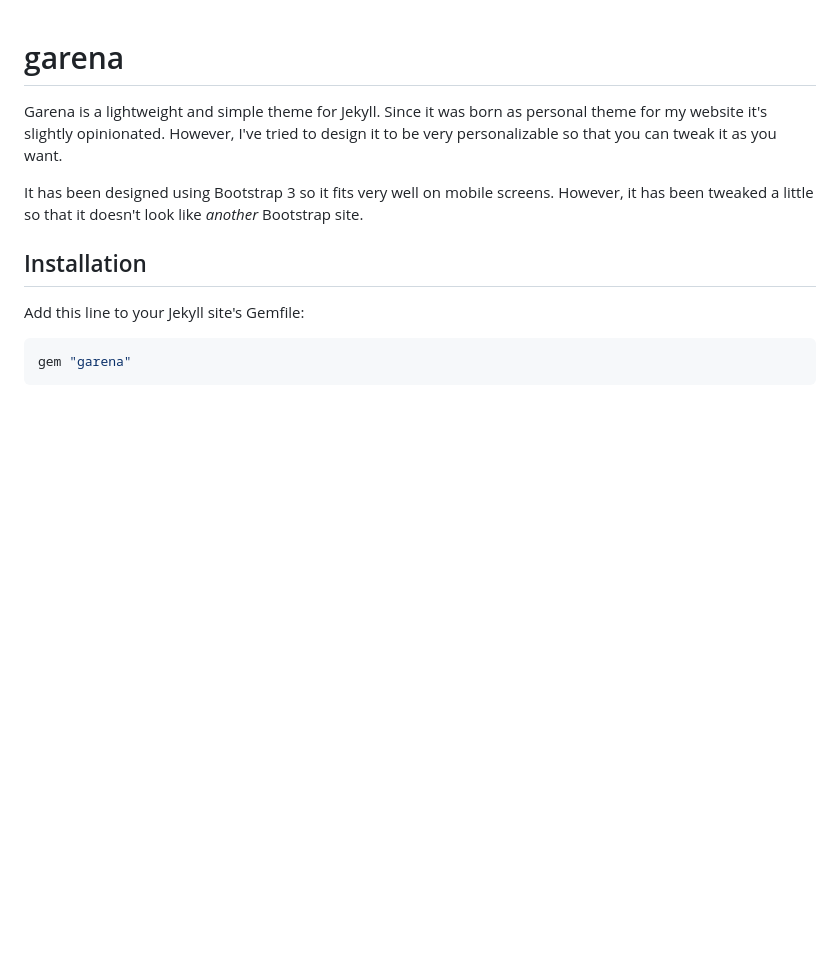
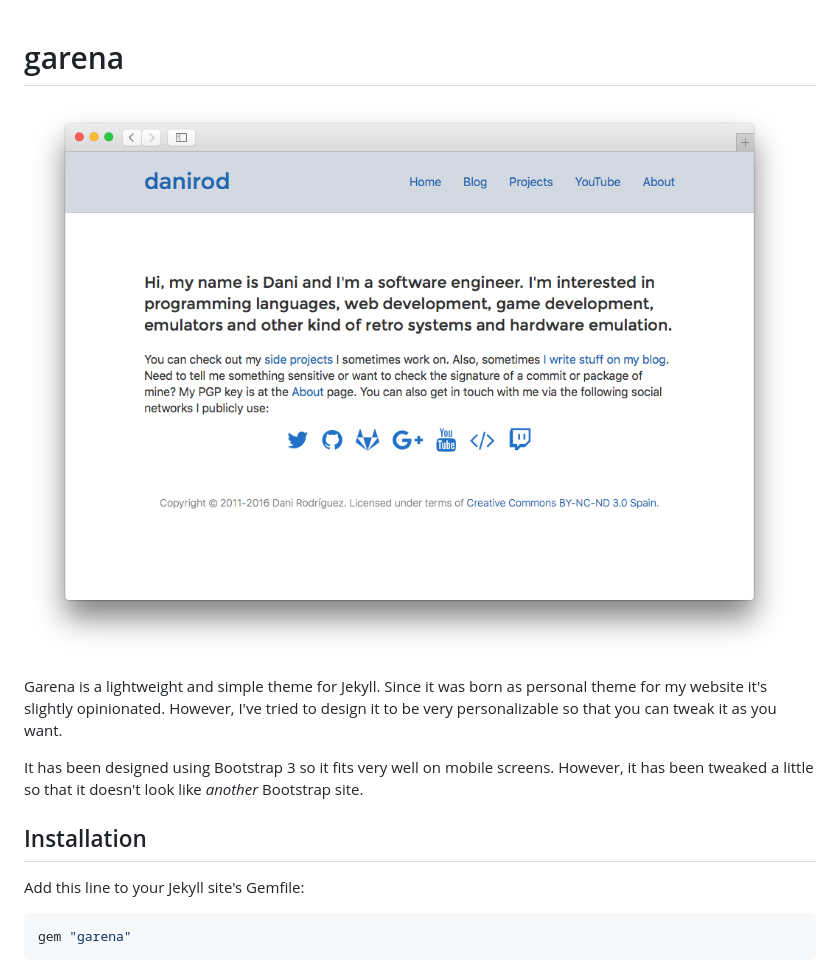
Before and after one commit to danirod/garena, a Markdown page: README.md, the part around the change. GitHub-like rendering; pictures changed too: screenshot.png (added); blank space fills up the shorter version.

Commit message:
Add a screenshot

```diff
--- a/README.md
+++ b/README.md
@@ -1,4 +1,6 @@
 # garena
+
+![Screenshot of my theme](screenshot.png)
 
 Garena is a lightweight and simple theme for Jekyll. Since it was born as personal theme for my website it's slightly opinionated. However, I've tried to design it to be very personalizable so that you can tweak it as you want.
 
```
